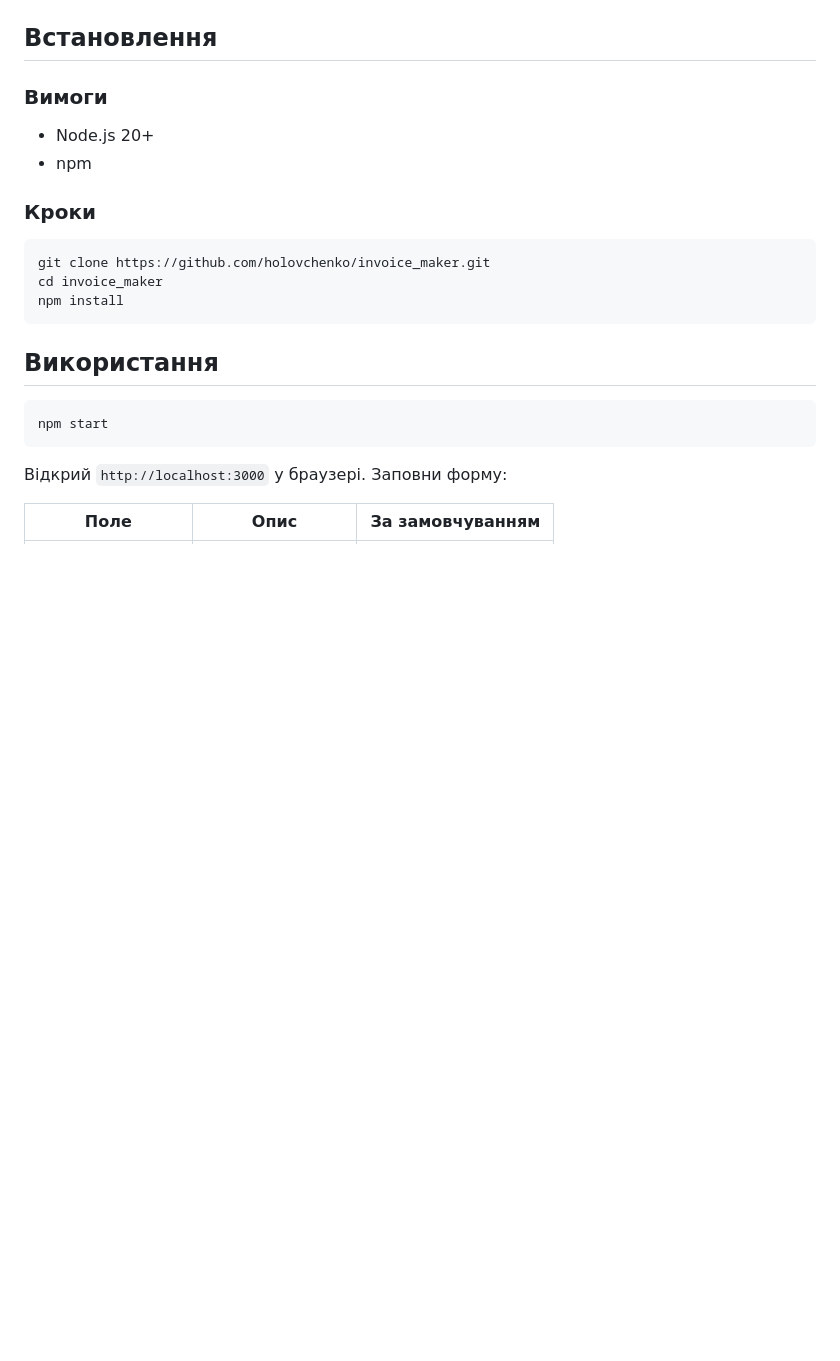
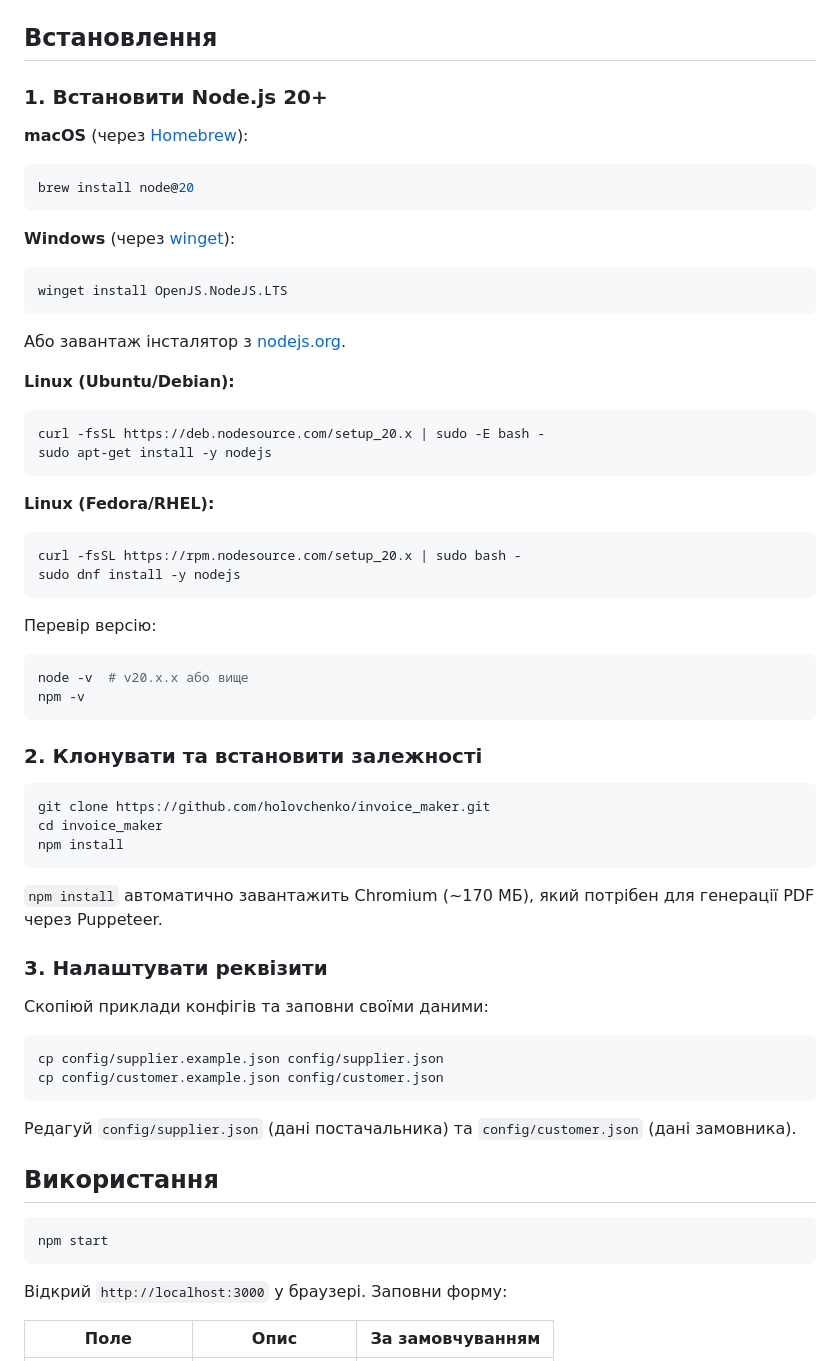
Before and after one commit to holovchenko/invoice_maker, a Markdown page: README.md, the part around one of its changes. GitHub-like rendering; blank space fills up the shorter version.

````diff
--- a/README.md
+++ b/README.md
@@ -4,18 +4,63 @@
 
 ## Встановлення
 
-### Вимоги
+### 1. Встановити Node.js 20+
 
-- Node.js 20+
-- npm
+**macOS** (через [Homebrew](https://brew.sh/)):
 
-### Кроки
+```bash
+brew install node@20
+```
+
+**Windows** (через [winget](https://learn.microsoft.com/en-us/windows/package-manager/winget/)):
+
+```bash
+winget install OpenJS.NodeJS.LTS
+```
+
+Або завантаж інсталятор з [nodejs.org](https://nodejs.org/).
+
+**Linux (Ubuntu/Debian):**
+
+```bash
+curl -fsSL https://deb.nodesource.com/setup_20.x | sudo -E bash -
+sudo apt-get install -y nodejs
+```
+
+**Linux (Fedora/RHEL):**
+
+```bash
+curl -fsSL https://rpm.nodesource.com/setup_20.x | sudo bash -
+sudo dnf install -y nodejs
+```
+
+Перевір версію:
+
+```bash
+node -v  # v20.x.x або вище
+npm -v
+```
+
+### 2. Клонувати та встановити залежності
 
 ```bash
 git clone https://github.com/holovchenko/invoice_maker.git
 cd invoice_maker
 npm install
 ```
+
+`npm install` автоматично завантажить Chromium (~170 МБ), який потрібен для генерації PDF через Puppeteer.
+
+### 3. Налаштувати реквізити
+
+Скопіюй приклади конфігів та заповни своїми даними:
+
+```bash
+cp config/supplier.example.json config/supplier.json
+cp config/customer.example.json config/customer.json
+```
+
+Редагуй `config/supplier.json` (дані постачальника) та `config/customer.json` (дані замовника).
 
 ## Використання
 
````
Also changed, not shown: other parts of README.md (+36 -10 lines).
